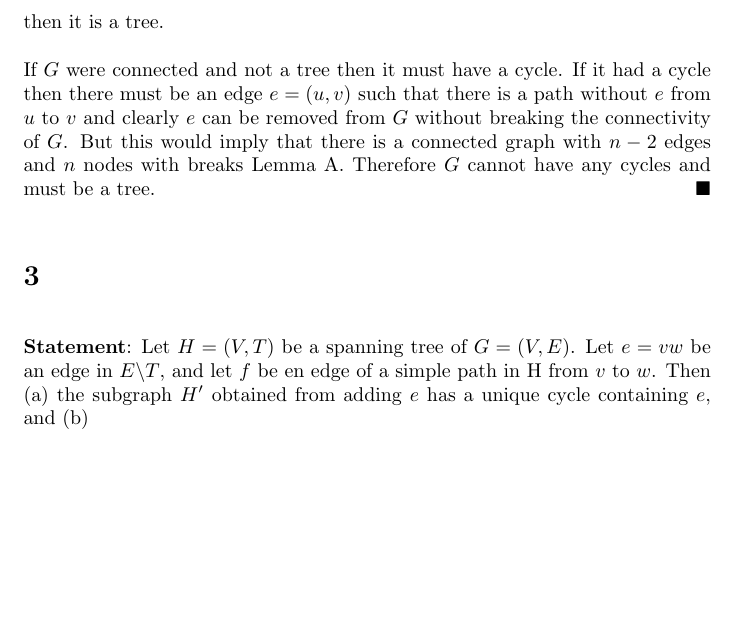
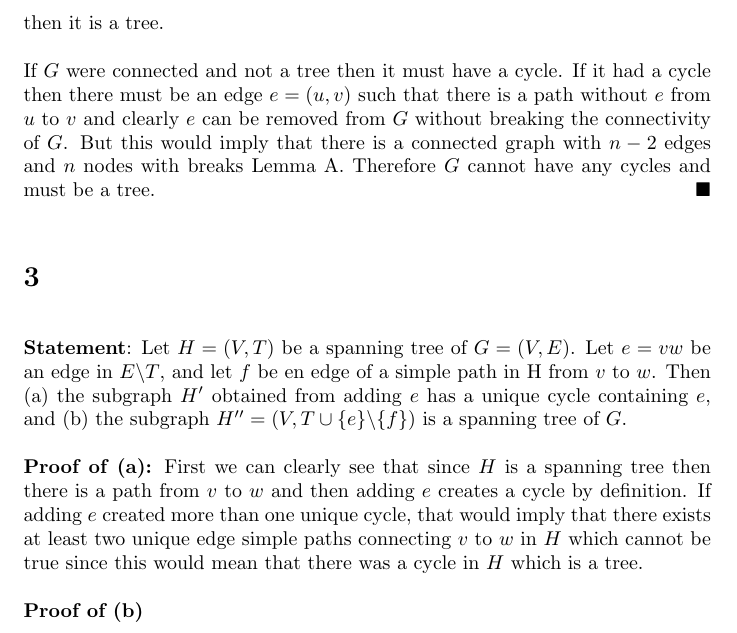
Before and after one commit to mhorowitzgelb/HWFall2016, a LaTeX problem sheet (ComboOpt/hw1/solutions.tex): part of page 3 of 3, cut so that both start at the same text, the shorter picture padded with empty space. Compiled offline with pdfLaTeX.

Commit message:
more on h1

```diff
--- a/ComboOpt/hw1/solutions.tex
+++ b/ComboOpt/hw1/solutions.tex
@@ -65,8 +65,12 @@ If $G$ were connected and not a tree then it must have a cycle. If it had a cycl
 \QEDA
 
 \section{}
+\textbf{Statement}: Let $H = (V,T)$ be a spanning tree of $G = (V,E)$. Let $e = vw$ be an edge in $E \backslash T$, and let $f$ be en edge of a simple path in H from $v$ to $w$. Then (a) the subgraph $H'$ obtained from adding $e$ has a unique cycle containing $e$, and (b) the subgraph $H'' = (V,T \cup \{e\} \backslash \{f\})$ is a spanning tree of $G$.
 
-\textbf{Statement}: Let $H = (V,T)$ be a spanning tree of $G = (V,E)$. Let $e = vw$ be an edge in $E \backslash T$, and let $f$ be en edge of a simple path in H from $v$ to $w$. Then (a) the subgraph $H'$ obtained from adding $e$ has a unique cycle containing $e$, and (b)
+\textbf{Proof of (a):} First we can clearly see that since $H$ is a spanning tree then there is a path from $v$ to $w$ and then adding $e$ creates a cycle by definition. If adding $e$ created more than one unique cycle, that would imply that there exists at least two unique edge simple paths connecting $v$ to $w$ in $H$ which cannot be true since this would mean that there was a cycle in $H$ which is a tree.
+
+\textbf{Proof of (b)}
+
 
 
 
```
Also changed, not shown: ComboOpt/hw1/solutions.pdf, 3 other files.
